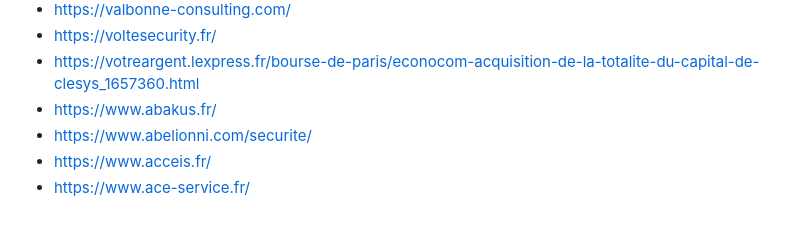
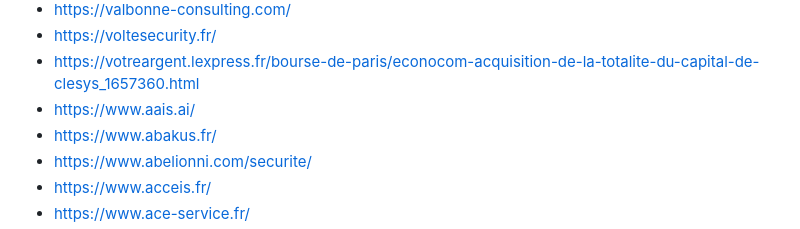
Before and after one commit to newsoft/newsoft.github.io, a Markdown page: index.md, the part around the change. Drawn GitHub-style.

Commit message:
Add Armageddon AI Security

```diff
--- a/index.md
+++ b/index.md
@@ -255,6 +255,7 @@ Previously available [here](http://www.lasecuriteestunechec.com/bookmarks.html)
 - [https://valbonne-consulting.com/](https://valbonne-consulting.com/)
 - [https://voltesecurity.fr/](https://voltesecurity.fr/)
 - [https://votreargent.lexpress.fr/bourse-de-paris/econocom-acquisition-de-la-totalite-du-capital-de-clesys_1657360.html](https://votreargent.lexpress.fr/bourse-de-paris/econocom-acquisition-de-la-totalite-du-capital-de-clesys_1657360.html)
+- [https://www.aais.ai/](https://www.aais.ai/)
 - [https://www.abakus.fr/](https://www.abakus.fr/)
 - [https://www.abelionni.com/securite/](https://www.abelionni.com/securite/)
 - [https://www.acceis.fr/](https://www.acceis.fr/)
```
